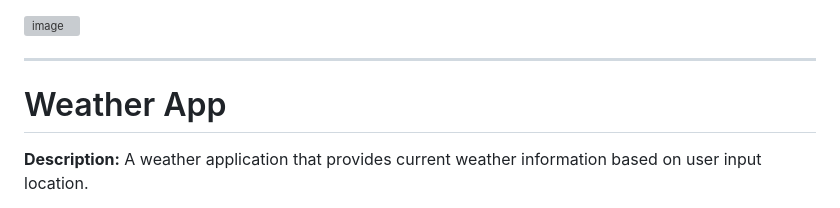
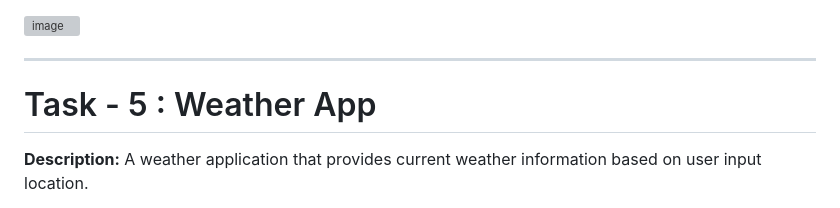
Before and after one commit to sireesha0904/Prodigy-InfoTech, a Markdown page: README.md, the part around the change. GitHub-like rendering; grey boxes are pictures that could not be loaded.

```diff
--- a/README.md
+++ b/README.md
@@ -56,7 +56,7 @@ Launch the `index.html` file in a web browser to start playing Tic Tac Toe.
 
 ---
 
-# Weather App
+# Task - 5 : Weather App
 
 **Description:**
 A weather application that provides current weather information based on user input location.
```
